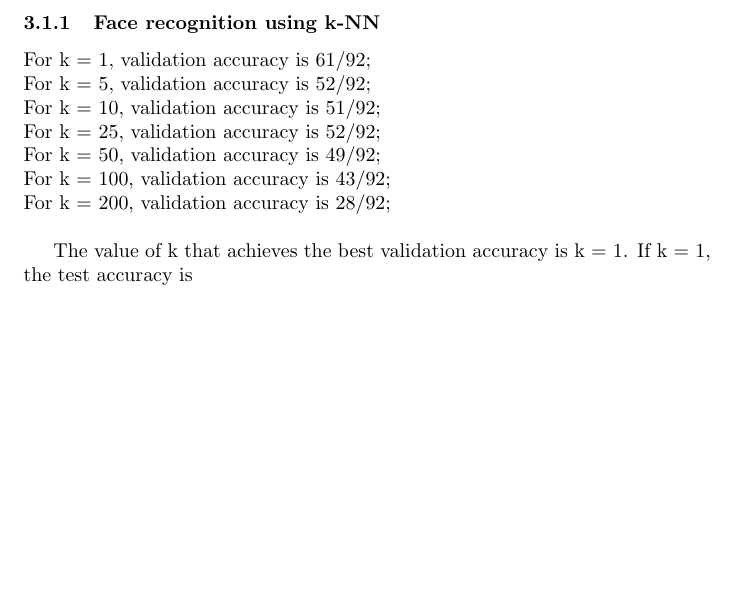
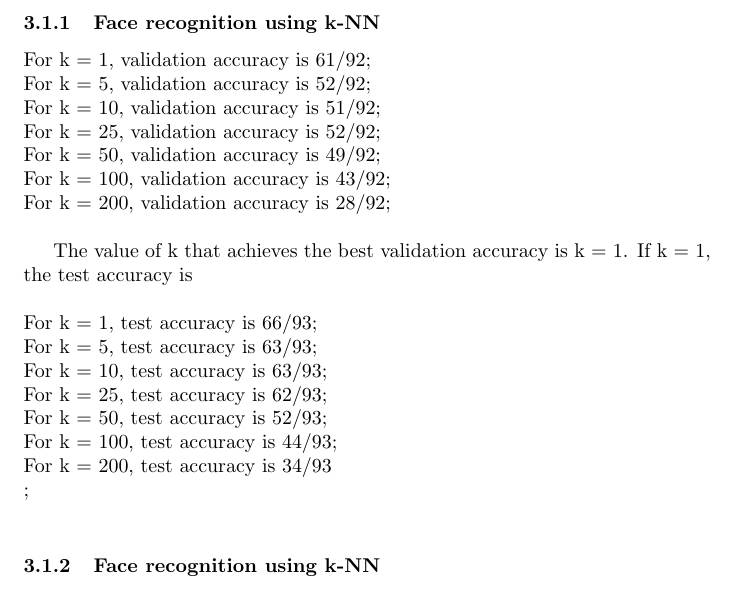
Before and after one commit to Vuwij/ECE521, a LaTeX problem sheet (Assignment 1/main.tex): part of page 5 of 5, cut so that both start at the same text, the shorter picture padded with empty space. Compiled offline with pdfLaTeX.

```diff
--- a/Assignment 1/main.tex
+++ b/Assignment 1/main.tex
@@ -109,6 +109,16 @@
 For k = 100, validation accuracy is 43/92;\\
 For k = 200, validation accuracy is 28/92;\\
 
-The value of k that achieves the best validation accuracy is k = 1. If k = 1, the test accuracy is \\
+The value of k that achieves the best validation accuracy is k = 1. If k = 1, the test accuracy is \\\\
+For k = 1, test accuracy is 66/93;\\
+For k = 5, test accuracy is 63/93;\\
+For k = 10, test accuracy is 63/93;\\
+For k = 25, test accuracy is 62/93;\\
+For k = 50, test accuracy is 52/93;\\
+For k = 100, test accuracy is 44/93;\\
+For k = 200, test accuracy is 34/93\\;\\
+
+
+\subsubsection{Face recognition using k-NN}
 
 \end{document}
```
Also changed, not shown: Assignment 1/main.pdf (added), 15 other files.
